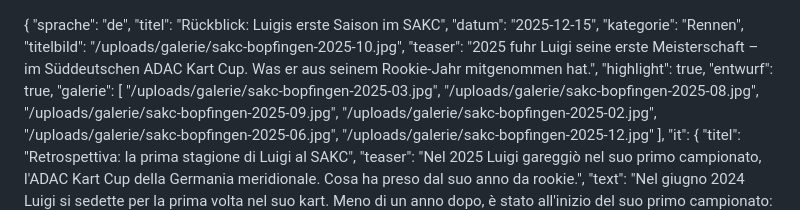
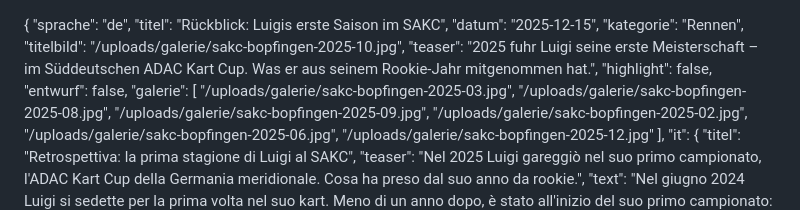
Before and after one commit to costantinocatuogno/lbc3-website, a Markdown page: content/news/rueckblick-2025-sakc.md, the part around one of its changes. GitHub-like rendering.

Commit message:
News: Rückblick erste SAKC-Saison 2025 veröffentlicht (nur unter News, nicht auf der Startseite)
Co-Authored-By: Claude Opus 5.5 <noreply@anthropic.com>
Claude-Session: https://claude.ai/code/session_018W92oFhLh6Uv7jkbueX1Hw

```diff
--- a/content/news/rueckblick-2025-sakc.md
+++ b/content/news/rueckblick-2025-sakc.md
@@ -5,8 +5,8 @@
   "kategorie": "Rennen",
   "titelbild": "/uploads/galerie/sakc-bopfingen-2025-10.jpg",
   "teaser": "2025 fuhr Luigi seine erste Meisterschaft – im Süddeutschen ADAC Kart Cup. Was er aus seinem Rookie-Jahr mitgenommen hat.",
-  "highlight": true,
-  "entwurf": true,
+  "highlight": false,
+  "entwurf": false,
   "galerie": [
     "/uploads/galerie/sakc-bopfingen-2025-03.jpg",
     "/uploads/galerie/sakc-bopfingen-2025-08.jpg",
```
Also changed, not shown: other parts of content/news/rueckblick-2025-sakc.md (+1 -0 lines).
